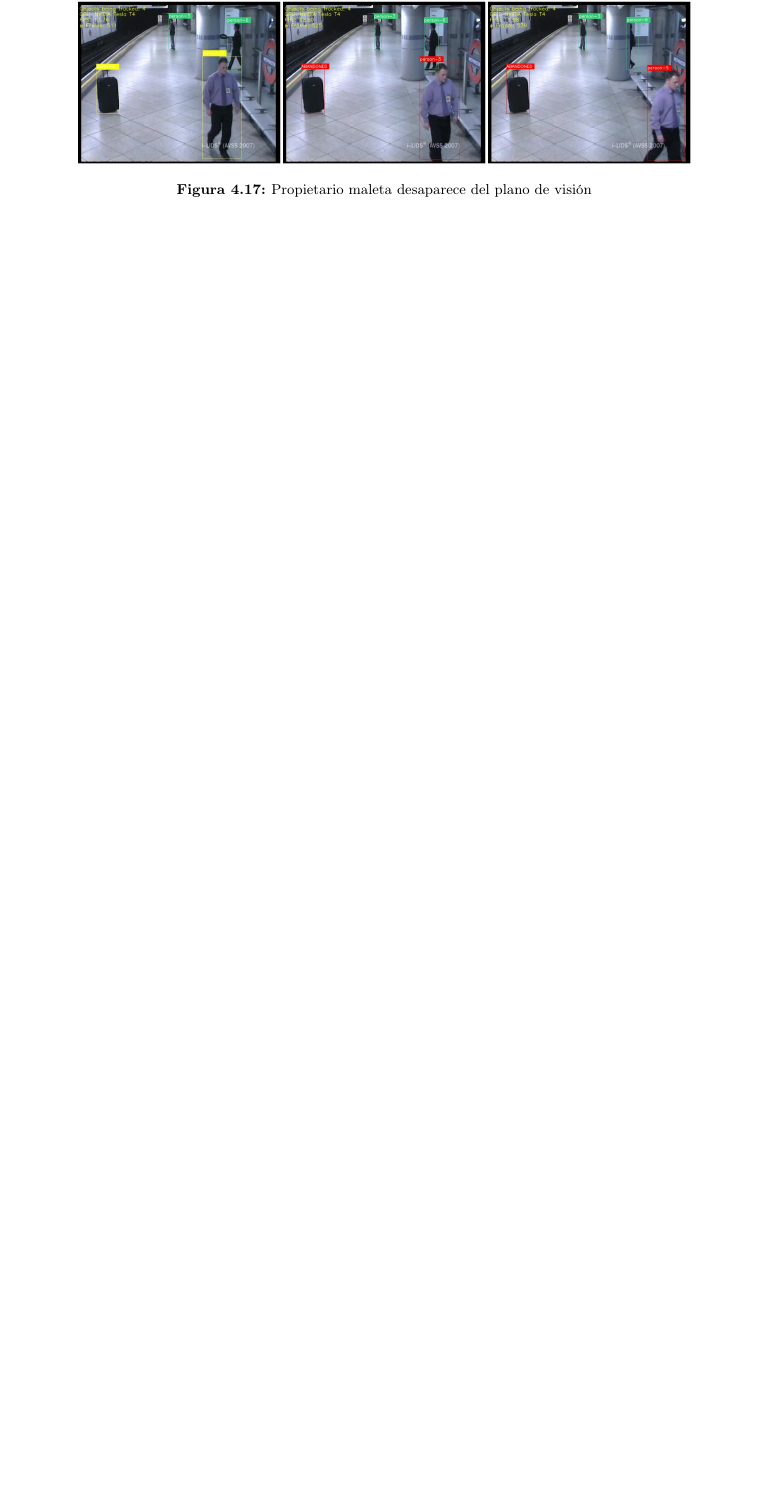
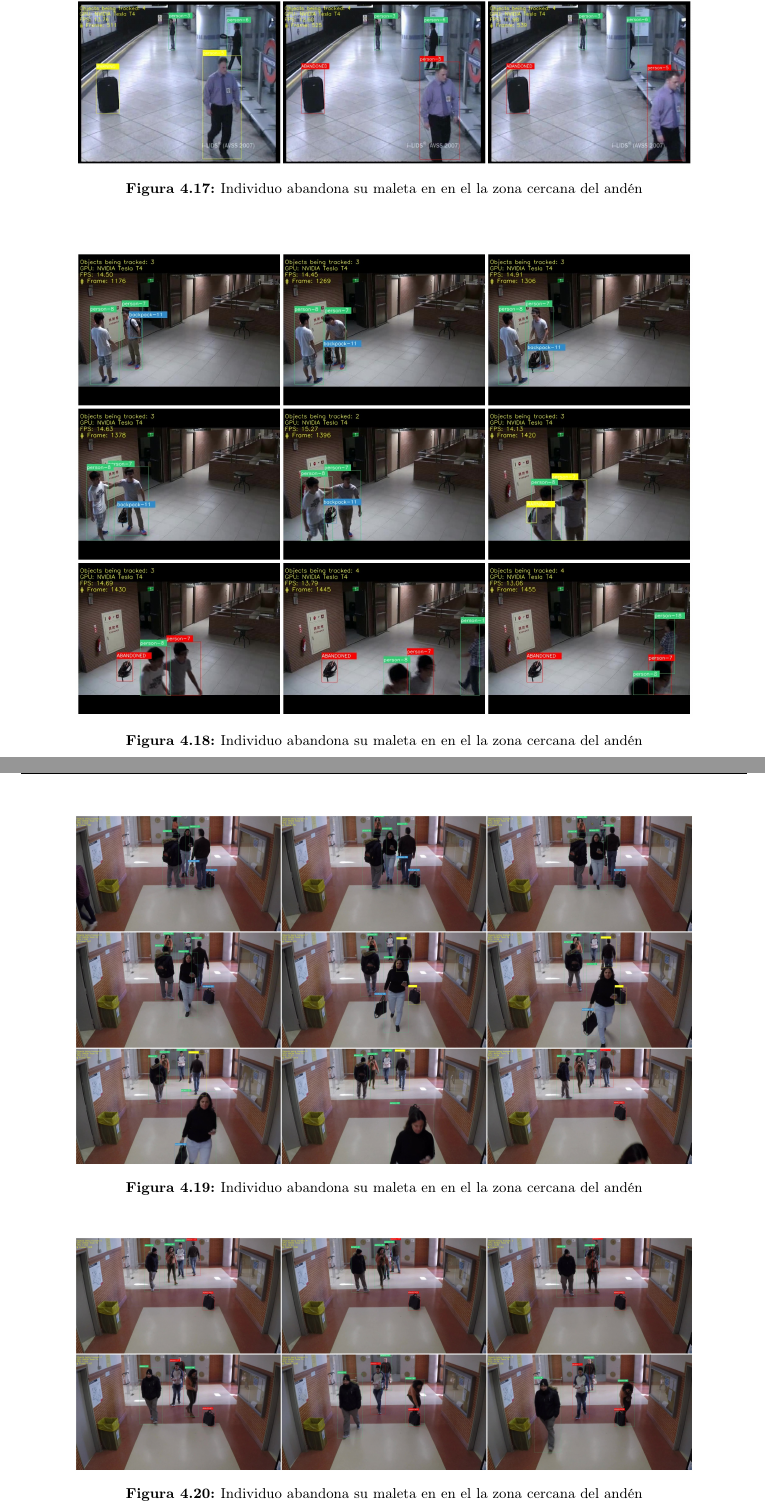
Before and after one commit to jmudy/MUII-TFM, a LaTeX thesis (doc/main.tex, which reads doc/chapters/resultados.tex): part of page 97 of 120 before the commit and two parts of pages 98 and 99 of 122 after it, the two joined at a grey line, cut at the place of the change, the shorter picture padded with empty space. Compiled offline with pdfLaTeX.

Commit message:
Añadiendo fotos resultados objetos abandonados

```diff
--- a/doc/chapters/resultados.tex
+++ b/doc/chapters/resultados.tex
@@ -669,4 +667,26 @@ En el siguiente \href{https://drive.google.com/drive/folders/1ahdsjoDRICqDNB4dPG
 \begin{figure}[ht]
 \centering
 \includegraphics[width=0.85\textwidth]{img/chapters/resultados/abandono/abandoned-avssab2007-example2.png}
-\caption{\label{fig:propietario-desaparece-plano}Propietario maleta desaparece del plano de visión}
+\caption{\label{fig:abandoned-avssab2007-example2}Individuo abandona su maleta en en el la zona cercana del andén}
+\end{figure}
+
+\newpage
+
+\begin{figure}[ht]
+\centering
+\includegraphics[width=0.85\textwidth]{img/chapters/resultados/abandono/abandoned-aboda-example1.png}
+\caption{\label{fig:abandoned-aboda-example1}Individuo abandona su maleta en en el la zona cercana del andén}
+\end{figure}
+
+\newpage
+
+\begin{figure}[ht]
+\centering
+\includegraphics[width=0.85\textwidth]{img/chapters/resultados/abandono/1.png}
+\caption{\label{fig:results1}Individuo abandona su maleta en en el la zona cercana del andén}
+\end{figure}
+
+\begin{figure}[ht]
+\centering
+\includegraphics[width=0.85\textwidth]{img/chapters/resultados/abandono/2.png}
+\caption{\label{fig:results2}Individuo abandona su maleta en en el la zona cercana del andén}
```
Also changed, not shown: doc/chapters/desarrollo.tex (+1 -1 lines), doc/img/chapters/resultados/abandono/1.png (added), doc/img/chapters/resultados/abandono/2.png (added), doc/img/chapters/resultados/abandono/3.png (added), doc/img/chapters/resultados/abandono/4.png (added), doc/img/chapters/resultados/abandono/abandoned-aboda-example1.png (added), doc/chapters/resultados.tex (18 more changed lines).
